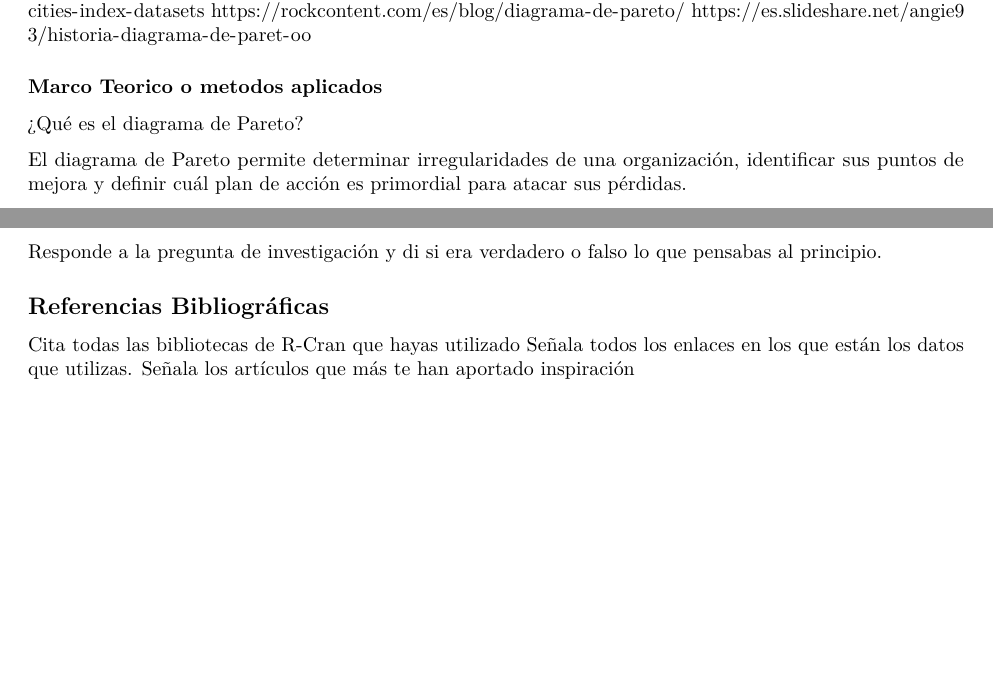
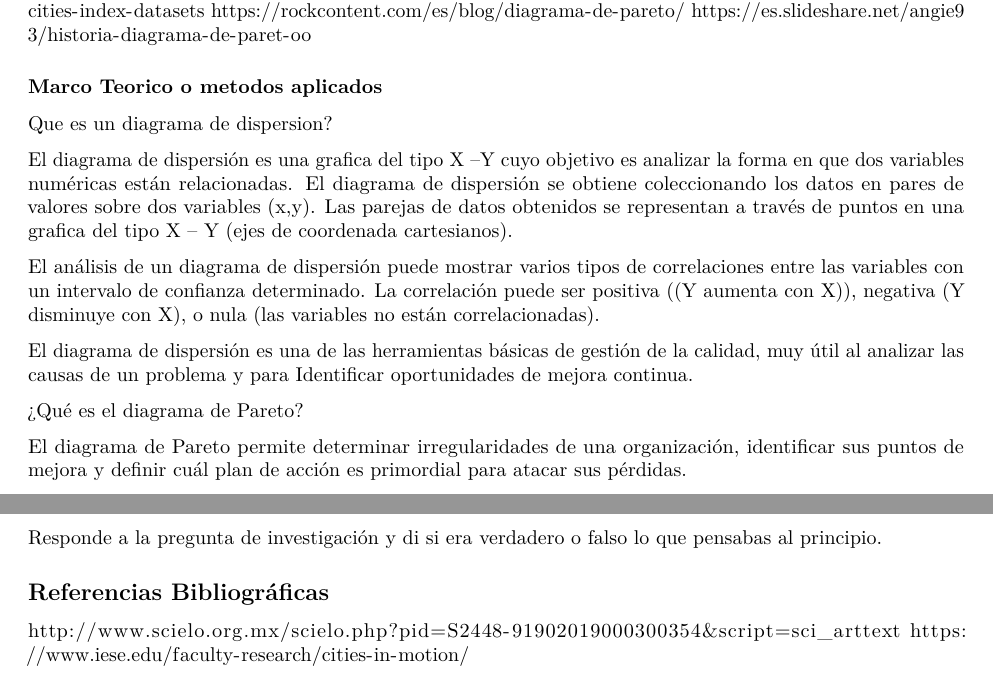
Before and after one commit to fabiomoreirab/UPB, an R Markdown document (SCM_DP.Rmd): two parts of pages 3 and 7 of 7, joined at a grey line, cut so that both start at the same text, the shorter picture padded with empty space. Rendered offline with R 4.5, knitr and Pandoc, then LaTeX, with nearby package versions; some code elsewhere in the file could not run offline.

Commit message:
Update SCM_DP.Rmd

```diff
--- a/SCM_DP.Rmd
+++ b/SCM_DP.Rmd
@@ -99,6 +99,15 @@ https://es.slideshare.net/angie93/historia-diagrama-de-paret-oo
 #########################################
 ### Marco Teorico o metodos aplicados ###
 #########################################
+
+Que es un diagrama de dispersion?
+
+El diagrama de dispersión es una grafica del tipo X –Y cuyo objetivo es analizar la forma en que dos variables numéricas están relacionadas. El diagrama de dispersión se obtiene coleccionando los datos en pares de valores sobre dos variables (x,y). Las parejas de datos obtenidos se representan a través de puntos en una grafica del tipo X – Y (ejes de coordenada cartesianos).
+
+El análisis de un diagrama de dispersión puede mostrar varios tipos de correlaciones entre las variables con un intervalo de confianza determinado. La correlación puede ser positiva ((Y aumenta con X)), negativa (Y disminuye con X), o nula (las variables no están correlacionadas).
+
+El diagrama de dispersión es una de las herramientas básicas de gestión de la calidad, muy útil al analizar las causas de un problema y para Identificar oportunidades de mejora continua.
+
 
 ¿Qué es el diagrama de Pareto?
 
@@ -261,6 +270,5 @@ Responde a la pregunta de investigación y di si era verdadero o falso lo que pe
 
 ## Referencias Bibliográficas
 
-Cita todas las bibliotecas de R-Cran que hayas utilizado
-Señala todos los enlaces en los que están los datos que utilizas.
-Señala los artículos que más te han aportado inspiración
+http://www.scielo.org.mx/scielo.php?pid=S2448-91902019000300354&script=sci_arttext
+https://www.iese.edu/faculty-research/cities-in-motion/
```
